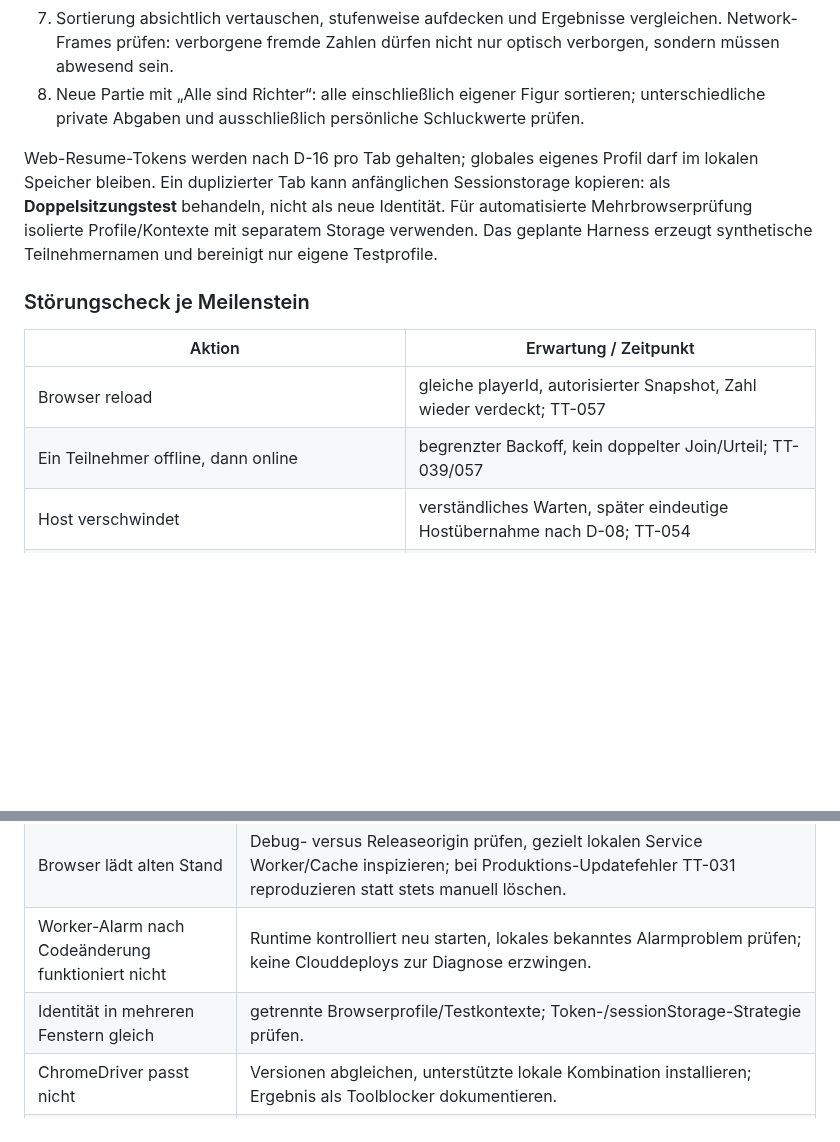
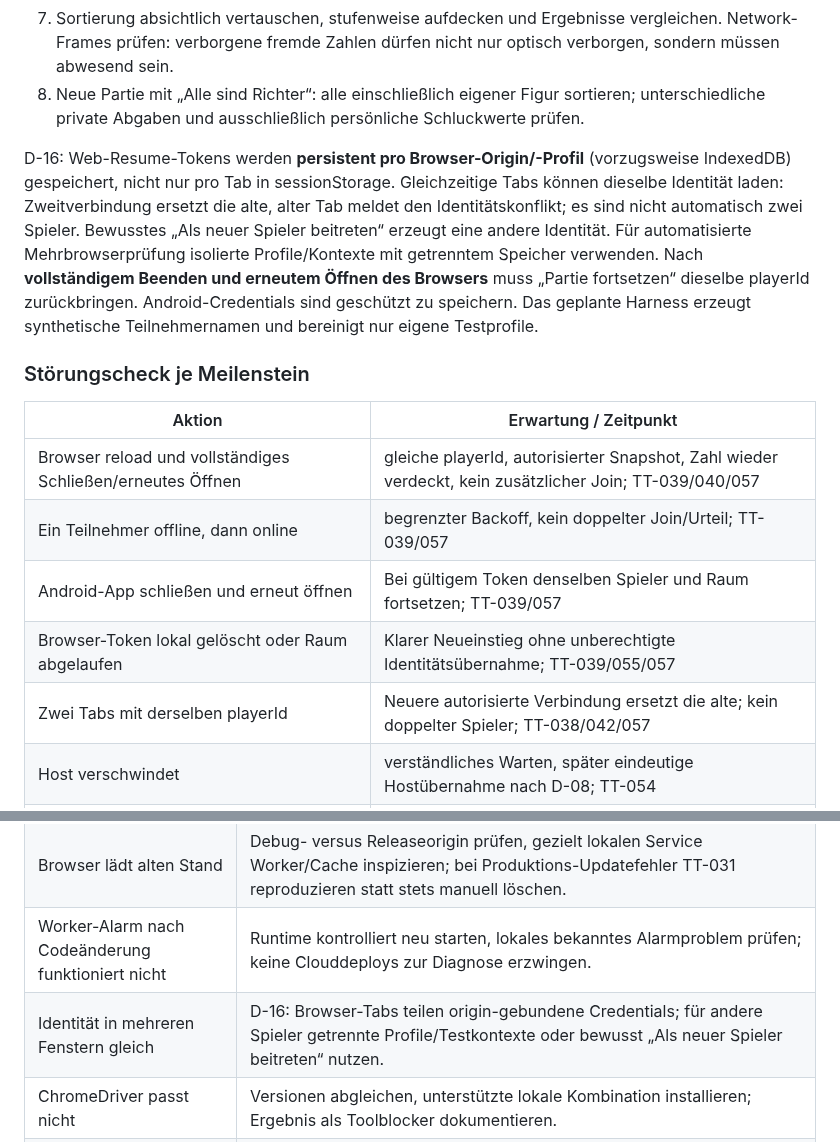
Before and after one commit to philip20794/Trinktribunal, a Markdown page: docs/DEVELOPMENT_WORKFLOW.md, 2 parts joined by grey strips. Drawn GitHub-style; blank space fills up the shorter version.

Commit message:
docs: align D-16 persistent room rejoin across app architecture and QA

```diff
--- a/docs/DEVELOPMENT_WORKFLOW.md
+++ b/docs/DEVELOPMENT_WORKFLOW.md
@@ -212,14 +212,17 @@ Anfänglich zulässige lokale Origins explizit: `http://127.0.0.1:7357` und `htt
 7. Sortierung absichtlich vertauschen, stufenweise aufdecken und Ergebnisse vergleichen. Network-Frames prüfen: verborgene fremde Zahlen dürfen nicht nur optisch verborgen, sondern müssen abwesend sein.
 8. Neue Partie mit „Alle sind Richter“: alle einschließlich eigener Figur sortieren; unterschiedliche private Abgaben und ausschließlich persönliche Schluckwerte prüfen.
 
-Web-Resume-Tokens werden nach D-16 pro Tab gehalten; globales eigenes Profil darf im lokalen Speicher bleiben. Ein duplizierter Tab kann anfänglichen Sessionstorage kopieren: als **Doppelsitzungstest** behandeln, nicht als neue Identität. Für automatisierte Mehrbrowserprüfung isolierte Profile/Kontexte mit separatem Storage verwenden. Das geplante Harness erzeugt synthetische Teilnehmernamen und bereinigt nur eigene Testprofile.
+D-16: Web-Resume-Tokens werden **persistent pro Browser-Origin/-Profil** (vorzugsweise IndexedDB) gespeichert, nicht nur pro Tab in sessionStorage. Gleichzeitige Tabs können dieselbe Identität laden: Zweitverbindung ersetzt die alte, alter Tab meldet den Identitätskonflikt; es sind nicht automatisch zwei Spieler. Bewusstes „Als neuer Spieler beitreten“ erzeugt eine andere Identität. Für automatisierte Mehrbrowserprüfung isolierte Profile/Kontexte mit getrenntem Speicher verwenden. Nach **vollständigem Beenden und erneutem Öffnen des Browsers** muss „Partie fortsetzen“ dieselbe playerId zurückbringen. Android-Credentials sind geschützt zu speichern. Das geplante Harness erzeugt synthetische Teilnehmernamen und bereinigt nur eigene Testprofile.
 
 ### Störungscheck je Meilenstein
 
 | Aktion | Erwartung / Zeitpunkt |
 | --- | --- |
-| Browser reload | gleiche playerId, autorisierter Snapshot, Zahl wieder verdeckt; TT-057 |
+| Browser reload und vollständiges Schließen/erneutes Öffnen | gleiche playerId, autorisierter Snapshot, Zahl wieder verdeckt, kein zusätzlicher Join; TT-039/040/057 |
 | Ein Teilnehmer offline, dann online | begrenzter Backoff, kein doppelter Join/Urteil; TT-039/057 |
+| Android-App schließen und erneut öffnen | Bei gültigem Token denselben Spieler und Raum fortsetzen; TT-039/057 |
+| Browser-Token lokal gelöscht oder Raum abgelaufen | Klarer Neueinstieg ohne unberechtigte Identitätsübernahme; TT-039/055/057 |
+| Zwei Tabs mit derselben playerId | Neuere autorisierte Verbindung ersetzt die alte; kein doppelter Spieler; TT-038/042/057 |
 | Host verschwindet | verständliches Warten, später eindeutige Hostübernahme nach D-08; TT-054 |
 | Join/Leave/Reorder mitten im Fall | aktuelle Zahlen/Urteil unverändert, neue Besetzung erst nächster Fall; TT-053 |
 | Regelträger verlässt Gruppe | erst nächste Grenze neu binden/deaktivieren; TT-053 |
@@ -439,7 +442,7 @@ Empfohlenes Folgeprompt-Muster:
 | PowerShell blockiert npm.ps1 | `npm.cmd`/`npx.cmd` nutzen, keine systemweite Policyänderung. |
 | Browser lädt alten Stand | Debug- versus Releaseorigin prüfen, gezielt lokalen Service Worker/Cache inspizieren; bei Produktions-Updatefehler TT-031 reproduzieren statt stets manuell löschen. |
 | Worker-Alarm nach Codeänderung funktioniert nicht | Runtime kontrolliert neu starten, lokales bekanntes Alarmproblem prüfen; keine Clouddeploys zur Diagnose erzwingen. |
-| Identität in mehreren Fenstern gleich | getrennte Browserprofile/Testkontexte; Token-/sessionStorage-Strategie prüfen. |
+| Identität in mehreren Fenstern gleich | D-16: Browser-Tabs teilen origin-gebundene Credentials; für andere Spieler getrennte Profile/Testkontexte oder bewusst „Als neuer Spieler beitreten“ nutzen. |
 | ChromeDriver passt nicht | Versionen abgleichen, unterstützte lokale Kombination installieren; Ergebnis als Toolblocker dokumentieren. |
 | Android-SDK/Gerät fehlt | Web-/Domainarbeit fortsetzen; Androidtask bleibt BLOCKIERT, bis Geräteprüfung möglich ist. |
 | Inkonsistente Katalogversion | Manifest/Hashes und Asset-Sync prüfen; keine IDs still umdeuten oder Runtime-Fragen aus dem Netz nachladen. |
```
